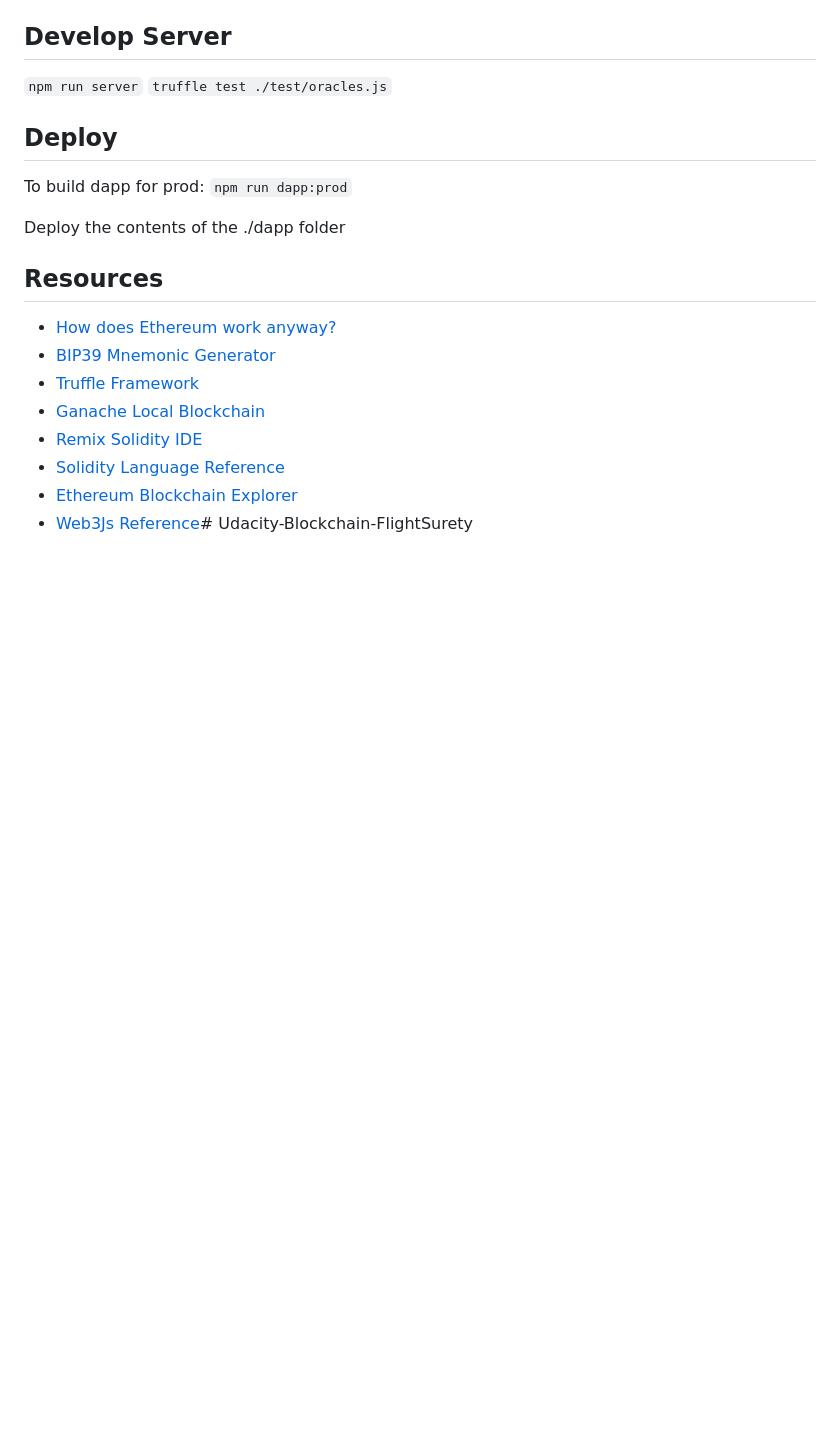
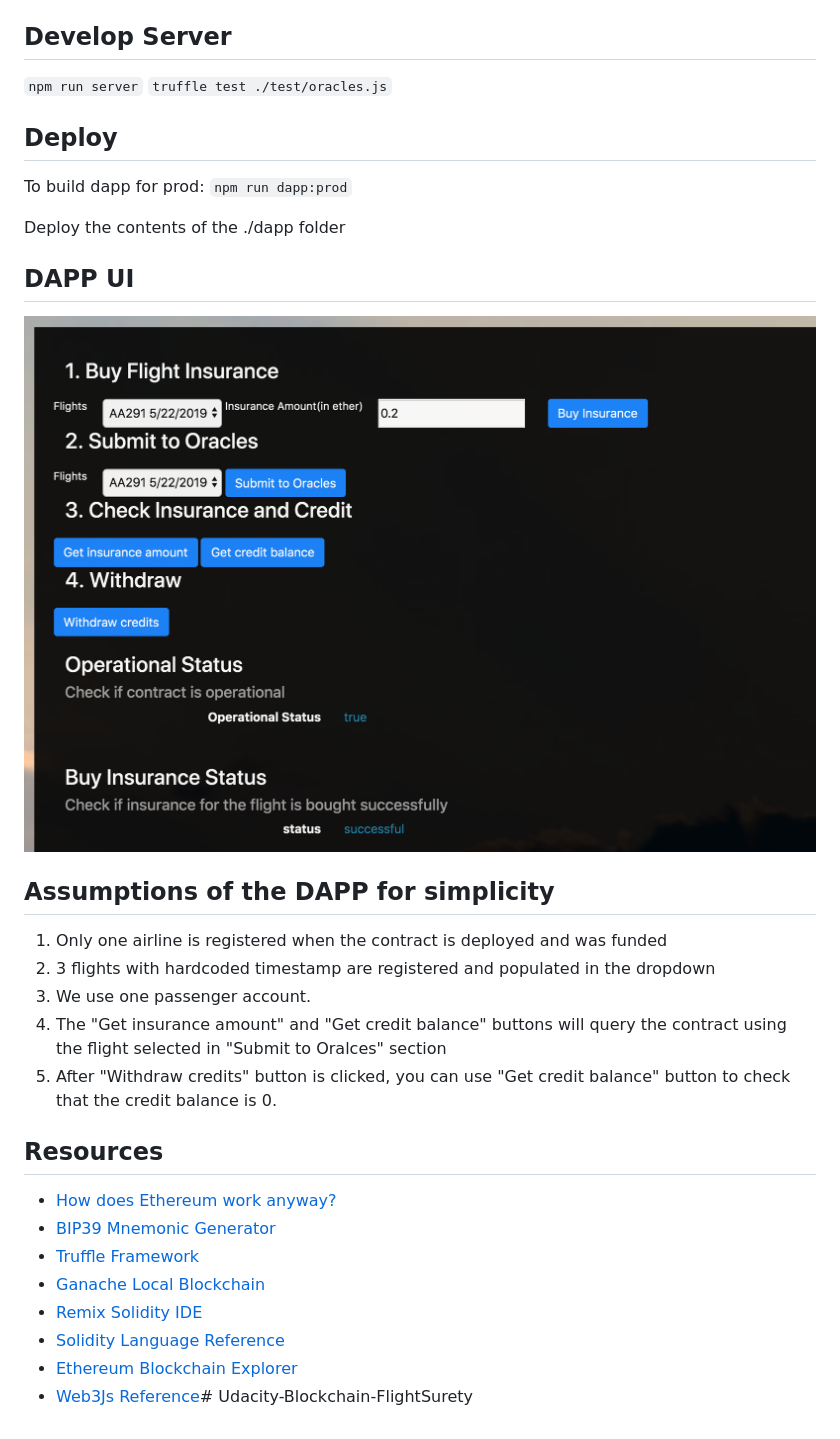
Before and after one commit to xu4/Udacity-Blockchain-FlightSurety, a Markdown page: README.md, the part around the change. GitHub-like rendering; pictures changed too: images/dapp-client.png (added); blank space fills up the shorter version.

```diff
--- a/README.md
+++ b/README.md
@@ -39,6 +39,16 @@ To build dapp for prod:
 
 Deploy the contents of the ./dapp folder
 
+## DAPP UI
+![DAPP UI](images/dapp-client.png)
+
+## Assumptions of the DAPP for simplicity
+1. Only one airline is registered when the contract is deployed and was funded
+2. 3 flights with hardcoded timestamp are registered and populated in the dropdown
+3. We use one passenger account.
+4. The "Get insurance amount" and "Get credit balance" buttons will query the contract using the flight selected in "Submit to Oralces" section
+5. After "Withdraw credits" button is clicked, you can use "Get credit balance" button to check that the credit balance is 0.
+
 
 ## Resources
 
```
